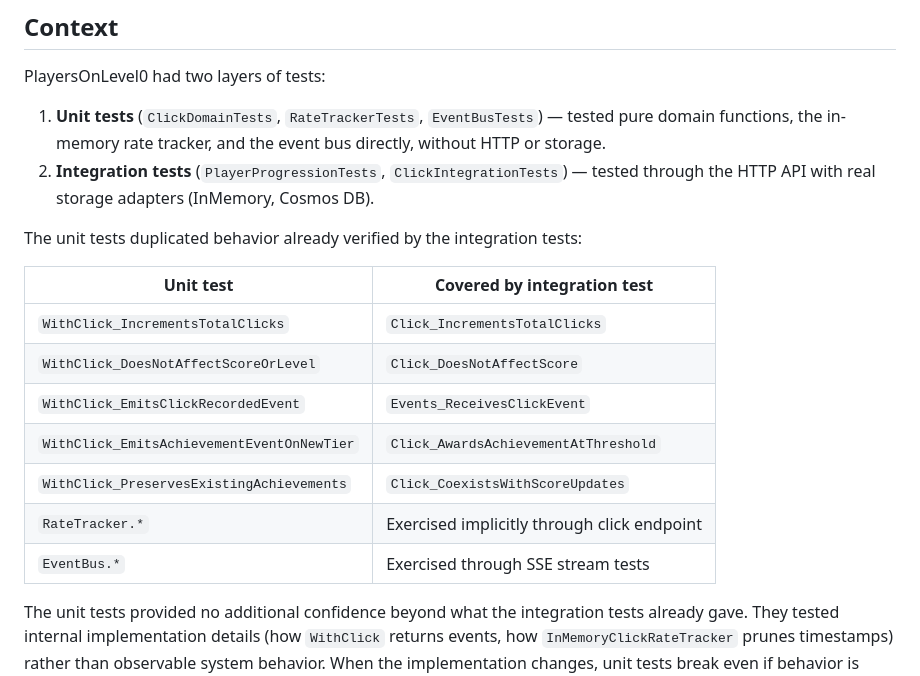
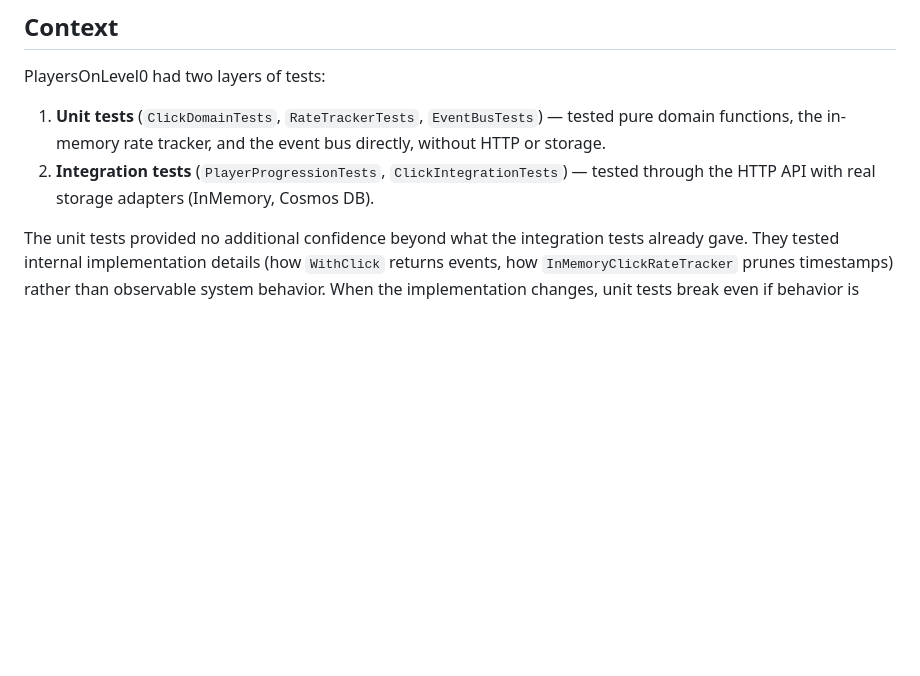
Before and after one commit to abossard/always-on-v2, a Markdown page: docs/adr/0040-level0-integration-only-testing.md, the part around the change. Drawn GitHub-style; blank space fills up the shorter version.

Commit message:
Remove mapping table from ADR-0040
https://claude.ai/code/session_01WpGquvxxKjWwJhi4DgvfuL

```diff
--- a/docs/adr/0040-level0-integration-only-testing.md
+++ b/docs/adr/0040-level0-integration-only-testing.md
@@ -10,18 +10,6 @@ PlayersOnLevel0 had two layers of tests:
 
 1. **Unit tests** (`ClickDomainTests`, `RateTrackerTests`, `EventBusTests`) — tested pure domain functions, the in-memory rate tracker, and the event bus directly, without HTTP or storage.
 2. **Integration tests** (`PlayerProgressionTests`, `ClickIntegrationTests`) — tested through the HTTP API with real storage adapters (InMemory, Cosmos DB).
-
-The unit tests duplicated behavior already verified by the integration tests:
-
-| Unit test | Covered by integration test |
-|---|---|
-| `WithClick_IncrementsTotalClicks` | `Click_IncrementsTotalClicks` |
-| `WithClick_DoesNotAffectScoreOrLevel` | `Click_DoesNotAffectScore` |
-| `WithClick_EmitsClickRecordedEvent` | `Events_ReceivesClickEvent` |
-| `WithClick_EmitsAchievementEventOnNewTier` | `Click_AwardsAchievementAtThreshold` |
-| `WithClick_PreservesExistingAchievements` | `Click_CoexistsWithScoreUpdates` |
-| `RateTracker.*` | Exercised implicitly through click endpoint |
-| `EventBus.*` | Exercised through SSE stream tests |
 
 The unit tests provided no additional confidence beyond what the integration tests already gave. They tested internal implementation details (how `WithClick` returns events, how `InMemoryClickRateTracker` prunes timestamps) rather than observable system behavior. When the implementation changes, unit tests break even if behavior is preserved — they test the "how", not the "what".
 
```
